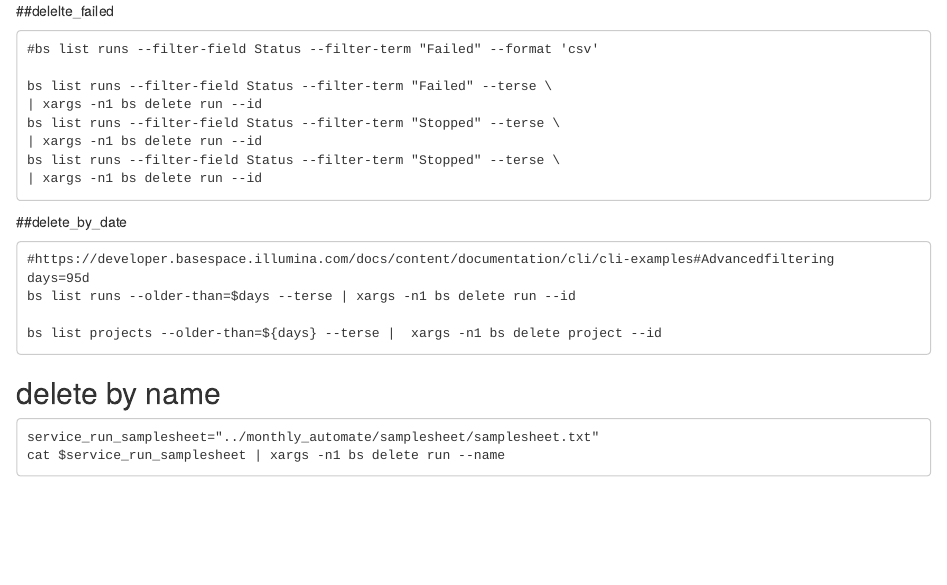
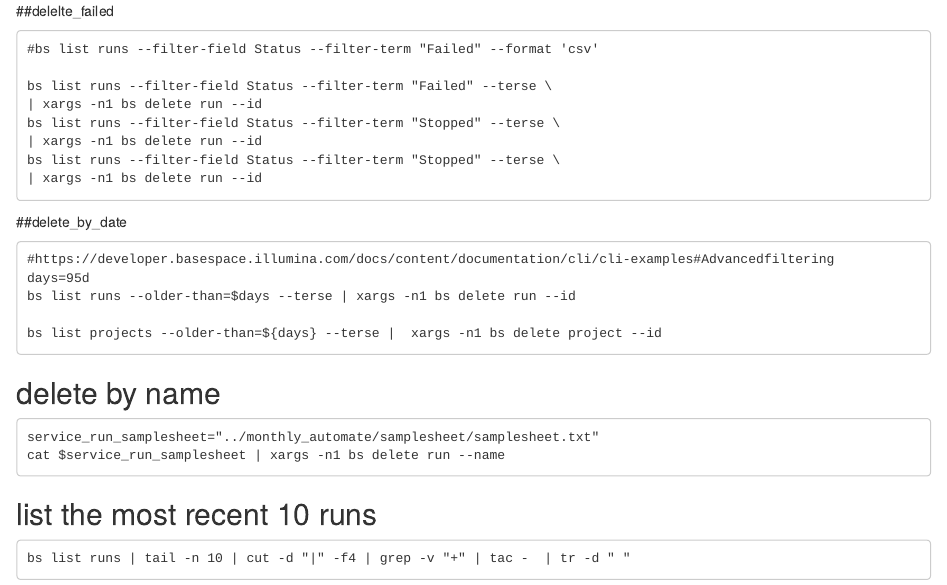
Before and after one commit to cautree/learning_bioinfo, an R Markdown document (basespace/basespace.Rmd): the page in a window 1100 px wide, from its top. Rendered offline with R 4.5, knitr and Pandoc, with nearby package versions.

Commit message:
add bs list runs

````diff
--- a/basespace/basespace.Rmd
+++ b/basespace/basespace.Rmd
@@ -31,3 +31,10 @@ service_run_samplesheet="../monthly_automate/samplesheet/samplesheet.txt"
 cat $service_run_samplesheet | xargs -n1 bs delete run --name
 
 ```
+
+
+## list the most recent 10 runs
+```
+bs list runs | tail -n 10 | cut -d "|" -f4 | grep -v "+" | tac -  | tr -d " "
+
+```
````
